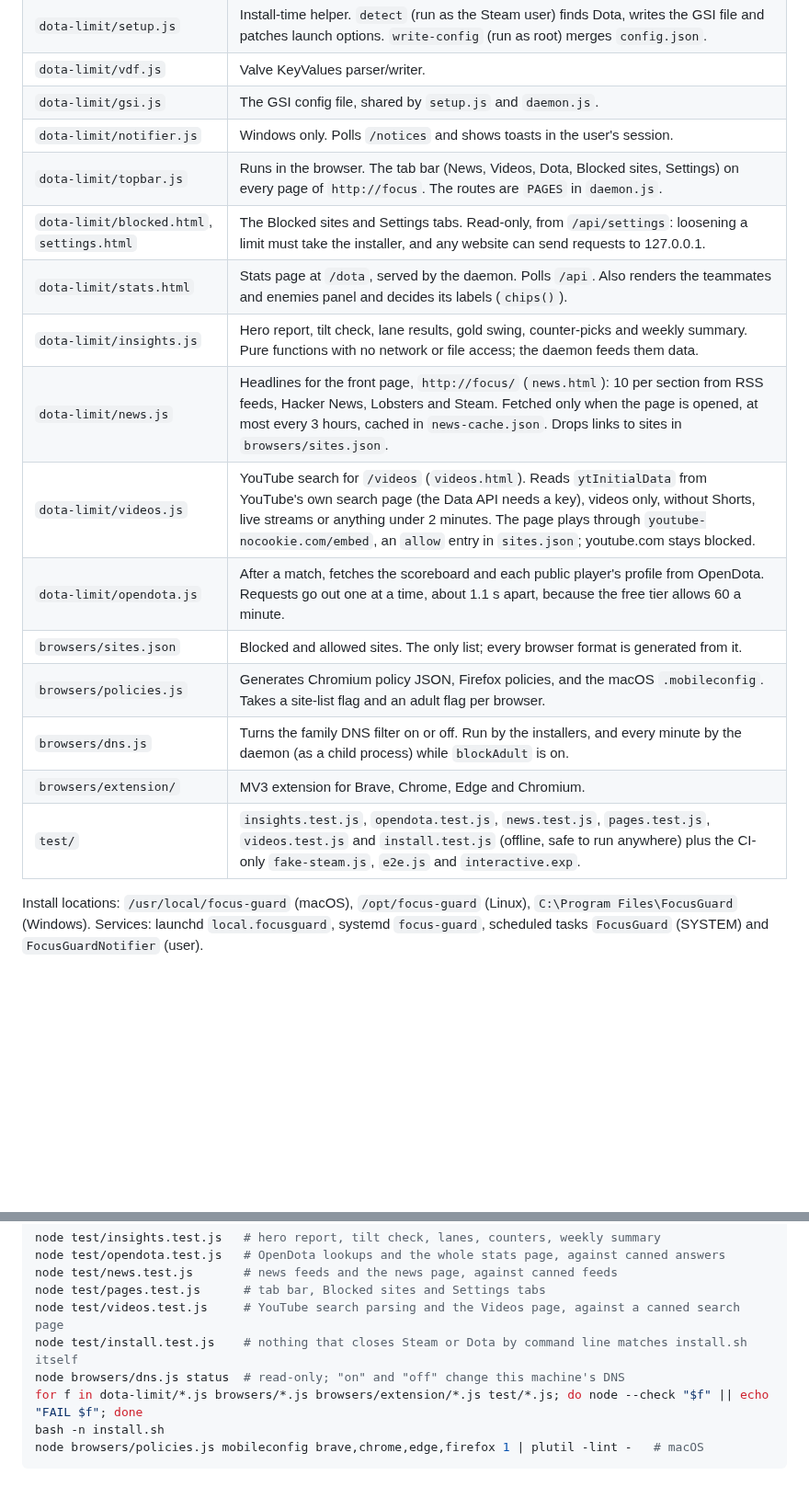
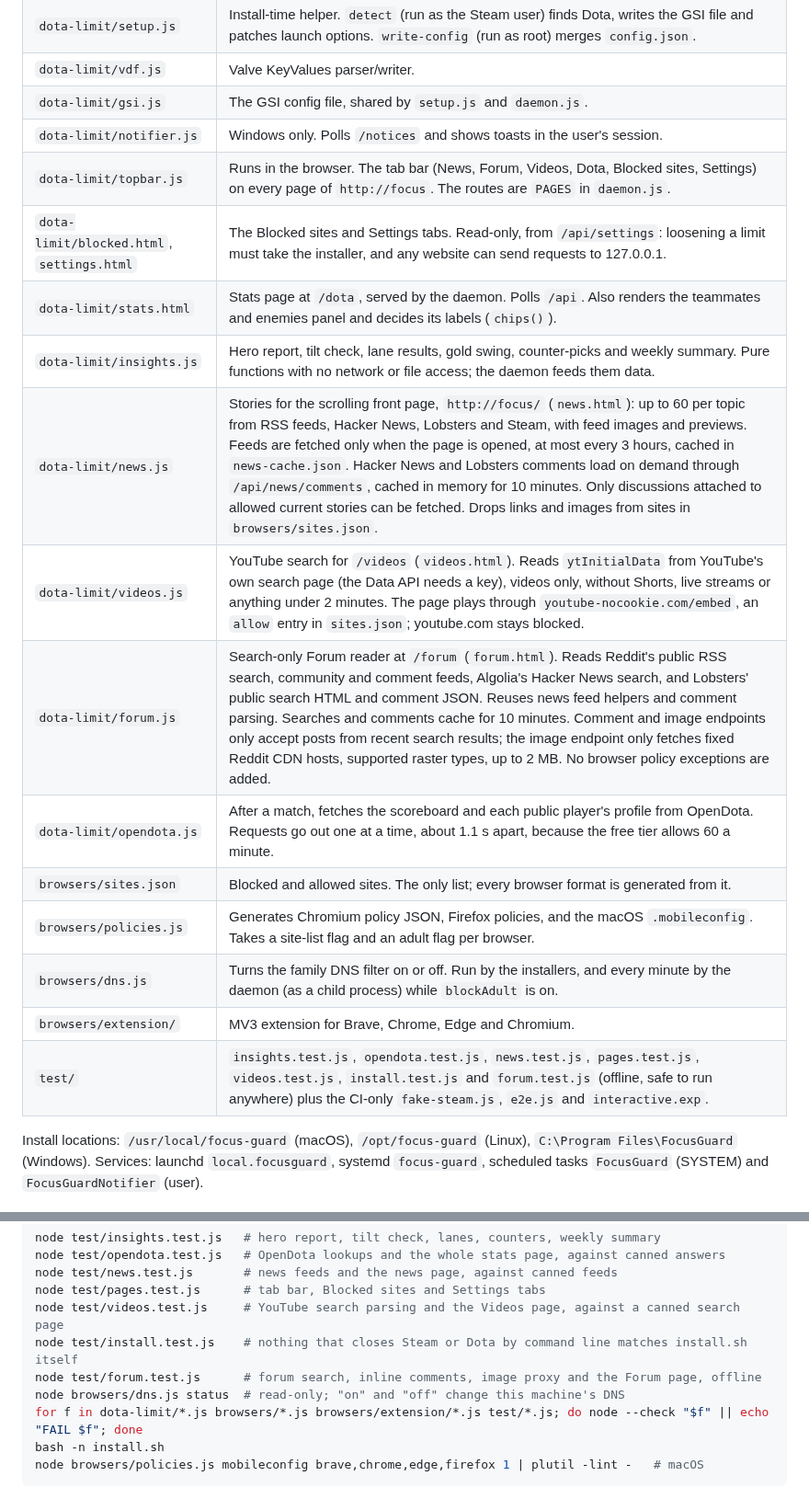
Before and after one commit to ReidoBoss/focus-guard, a Markdown page: CLAUDE.md, 2 parts joined by grey strips. Shown at 92% size. Rendered like a GitHub page; blank space fills up the shorter version.

```diff
--- a/CLAUDE.md
+++ b/CLAUDE.md
@@ -19,18 +19,19 @@ Self-control tools installed with one command on macOS, Ubuntu and Windows:
 | `dota-limit/vdf.js` | Valve KeyValues parser/writer. |
 | `dota-limit/gsi.js` | The GSI config file, shared by `setup.js` and `daemon.js`. |
 | `dota-limit/notifier.js` | Windows only. Polls `/notices` and shows toasts in the user's session. |
-| `dota-limit/topbar.js` | Runs in the browser. The tab bar (News, Videos, Dota, Blocked sites, Settings) on every page of `http://focus`. The routes are `PAGES` in `daemon.js`. |
+| `dota-limit/topbar.js` | Runs in the browser. The tab bar (News, Forum, Videos, Dota, Blocked sites, Settings) on every page of `http://focus`. The routes are `PAGES` in `daemon.js`. |
 | `dota-limit/blocked.html`, `settings.html` | The Blocked sites and Settings tabs. Read-only, from `/api/settings`: loosening a limit must take the installer, and any website can send requests to 127.0.0.1. |
 | `dota-limit/stats.html` | Stats page at `/dota`, served by the daemon. Polls `/api`. Also renders the teammates and enemies panel and decides its labels (`chips()`). |
 | `dota-limit/insights.js` | Hero report, tilt check, lane results, gold swing, counter-picks and weekly summary. Pure functions with no network or file access; the daemon feeds them data. |
-| `dota-limit/news.js` | Headlines for the front page, `http://focus/` (`news.html`): 10 per section from RSS feeds, Hacker News, Lobsters and Steam. Fetched only when the page is opened, at most every 3 hours, cached in `news-cache.json`. Drops links to sites in `browsers/sites.json`. |
+| `dota-limit/news.js` | Stories for the scrolling front page, `http://focus/` (`news.html`): up to 60 per topic from RSS feeds, Hacker News, Lobsters and Steam, with feed images and previews. Feeds are fetched only when the page is opened, at most every 3 hours, cached in `news-cache.json`. Hacker News and Lobsters comments load on demand through `/api/news/comments`, cached in memory for 10 minutes. Only discussions attached to allowed current stories can be fetched. Drops links and images from sites in `browsers/sites.json`. |
 | `dota-limit/videos.js` | YouTube search for `/videos` (`videos.html`). Reads `ytInitialData` from YouTube's own search page (the Data API needs a key), videos only, without Shorts, live streams or anything under 2 minutes. The page plays through `youtube-nocookie.com/embed`, an `allow` entry in `sites.json`; youtube.com stays blocked. |
+| `dota-limit/forum.js` | Search-only Forum reader at `/forum` (`forum.html`). Reads Reddit's public RSS search, community and comment feeds, Algolia's Hacker News search, and Lobsters' public search HTML and comment JSON. Reuses news feed helpers and comment parsing. Searches and comments cache for 10 minutes. Comment and image endpoints only accept posts from recent search results; the image endpoint only fetches fixed Reddit CDN hosts, supported raster types, up to 2 MB. No browser policy exceptions are added. |
 | `dota-limit/opendota.js` | After a match, fetches the scoreboard and each public player's profile from OpenDota. Requests go out one at a time, about 1.1 s apart, because the free tier allows 60 a minute. |
 | `browsers/sites.json` | Blocked and allowed sites. The only list; every browser format is generated from it. |
 | `browsers/policies.js` | Generates Chromium policy JSON, Firefox policies, and the macOS `.mobileconfig`. Takes a site-list flag and an adult flag per browser. |
 | `browsers/dns.js` | Turns the family DNS filter on or off. Run by the installers, and every minute by the daemon (as a child process) while `blockAdult` is on. |
 | `browsers/extension/` | MV3 extension for Brave, Chrome, Edge and Chromium. |
-| `test/` | `insights.test.js`, `opendota.test.js`, `news.test.js`, `pages.test.js`, `videos.test.js` and `install.test.js` (offline, safe to run anywhere) plus the CI-only `fake-steam.js`, `e2e.js` and `interactive.exp`. |
+| `test/` | `insights.test.js`, `opendota.test.js`, `news.test.js`, `pages.test.js`, `videos.test.js`, `install.test.js` and `forum.test.js` (offline, safe to run anywhere) plus the CI-only `fake-steam.js`, `e2e.js` and `interactive.exp`. |
 
 Install locations: `/usr/local/focus-guard` (macOS), `/opt/focus-guard` (Linux), `C:\Program Files\FocusGuard` (Windows). Services: launchd `local.focusguard`, systemd `focus-guard`, scheduled tasks `FocusGuard` (SYSTEM) and `FocusGuardNotifier` (user).
 
@@ -94,6 +95,7 @@ node test/news.test.js       # news feeds and the news page, against canned feed
 node test/pages.test.js      # tab bar, Blocked sites and Settings tabs
 node test/videos.test.js     # YouTube search parsing and the Videos page, against a canned search page
 node test/install.test.js    # nothing that closes Steam or Dota by command line matches install.sh itself
+node test/forum.test.js      # forum search, inline comments, image proxy and the Forum page, offline
 node browsers/dns.js status  # read-only; "on" and "off" change this machine's DNS
 for f in dota-limit/*.js browsers/*.js browsers/extension/*.js test/*.js; do node --check "$f" || echo "FAIL $f"; done
 bash -n install.sh
```
Also changed, not shown: README.md (+25 -3 lines), docs/screenshots/forum-comments.png (added), docs/screenshots/forum-search.png (added), docs/screenshots/news-feed.png (added), 11 other files.
